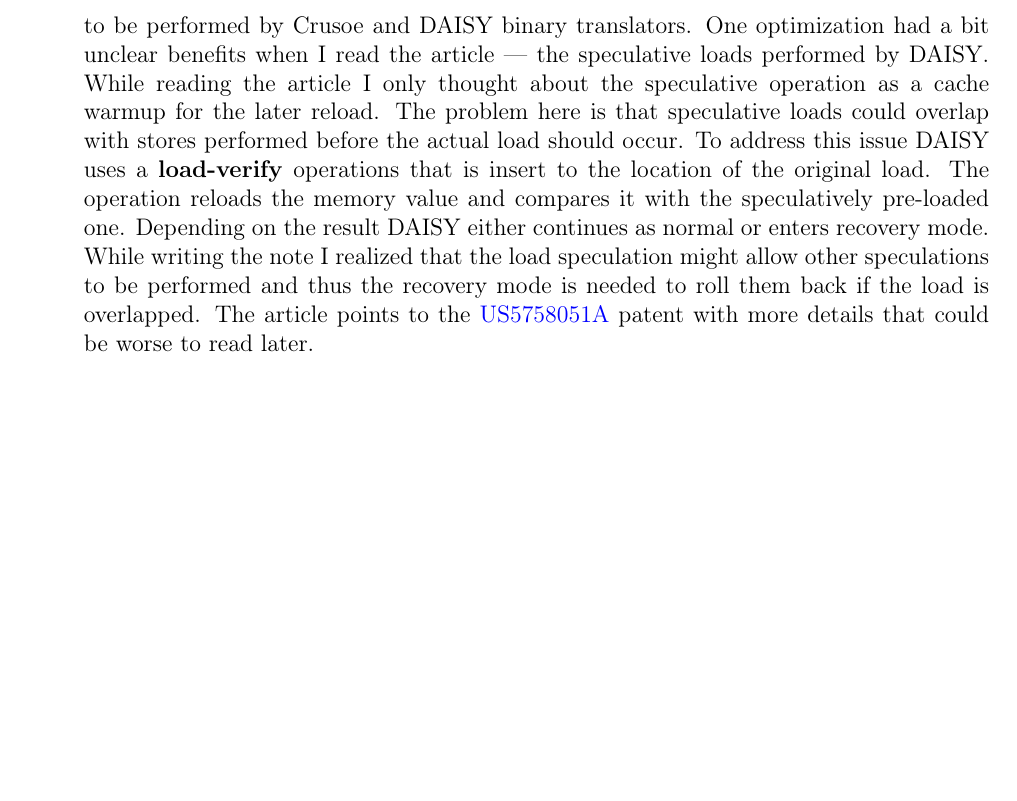
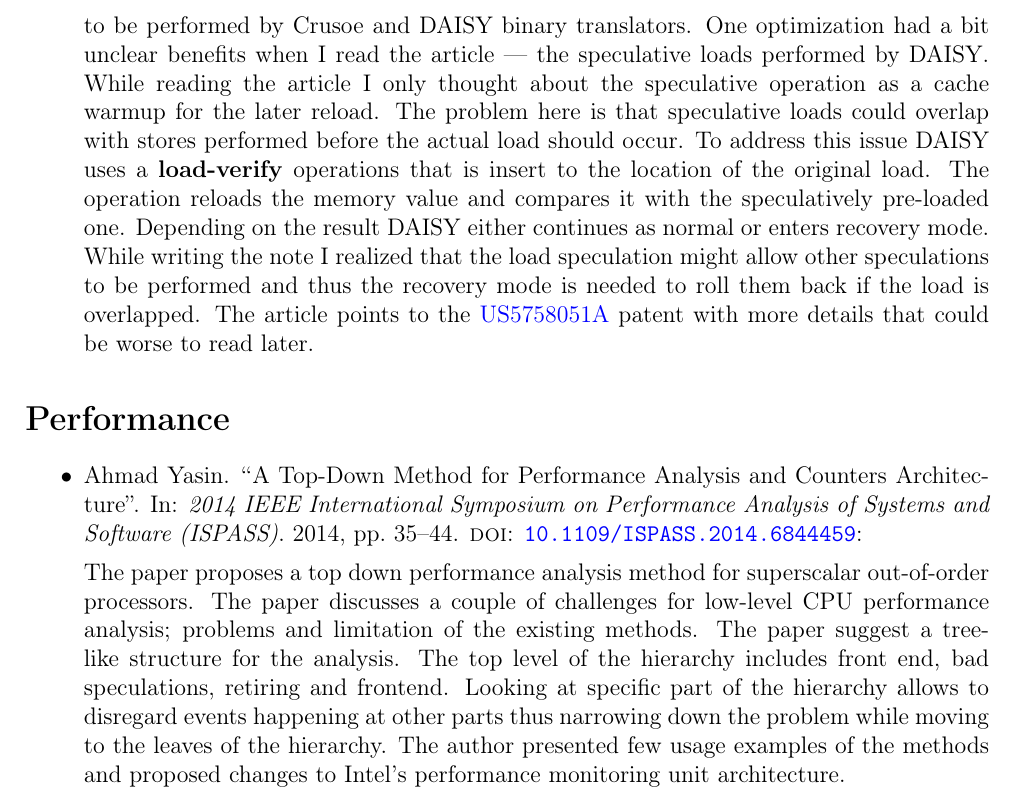
Before and after one commit to yulyugin/yulyugin.github.io, a LaTeX document (paper-reviews/papers-2023.tex): part of page 5 of 5, cut so that both start at the same text, the shorter picture padded with empty space. Compiled offline with pdfLaTeX.

Commit message:
Add reference to CPU top down analysis

```diff
--- a/paper-reviews/papers-2023.tex
+++ b/paper-reviews/papers-2023.tex
@@ -100,4 +100,11 @@ A total of \total{citenum} papers read in the year.
     The article provides a nice overview of Transmeta Crusoe and IBM DAISY with some insides on the special-purpose underlying hardware. There is an overview of other binary translation systems including LaTTe JVM. There is a clear focus on speculative operations to be performed by Crusoe and DAISY binary translators. One optimization had a bit unclear benefits when I read the article --- the speculative loads performed by DAISY. While reading the article I only thought about the speculative operation as a cache warmup for the later reload. The problem here is that speculative loads could overlap with stores performed before the actual load should occur. To address this issue DAISY uses a \textbf{load-verify} operations that is insert to the location of the original load. The operation reloads the memory value and compares it with the speculatively pre-loaded one. Depending on the result DAISY either continues as normal or enters recovery mode. While writing the note I realized that the load speculation might allow other speculations to be performed and thus the recovery mode is needed to roll them back if the load is overlapped. The article points to the \href{https://patents.google.com/patent/US5758051A}{US5758051A} patent with more details that could be worse to read later.
 \end{itemize}
 
+\section*{Performance}
+\begin{itemize}
+    \item \cite{Yasin:TopDownCPUPerfAnalysis:2014}:
+
+    The paper proposes a top down performance analysis method for superscalar out-of-order processors. The paper discusses a couple of challenges for low-level CPU performance analysis; problems and limitation of the existing methods. The paper suggest a tree-like structure for the analysis. The top level of the hierarchy includes front end, bad speculations, retiring and frontend. Looking at specific part of the hierarchy allows to disregard events happening at other parts thus narrowing down the problem while moving to the leaves of the hierarchy. The author presented few usage examples of the methods and proposed changes to Intel's performance monitoring unit architecture.
+\end{itemize}
+
 \end{document}
```
Also changed, not shown: bibliography/performance.bib (+9 -0 lines).
